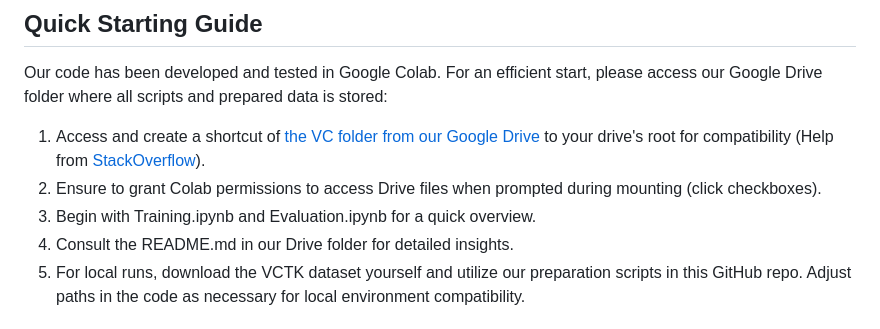
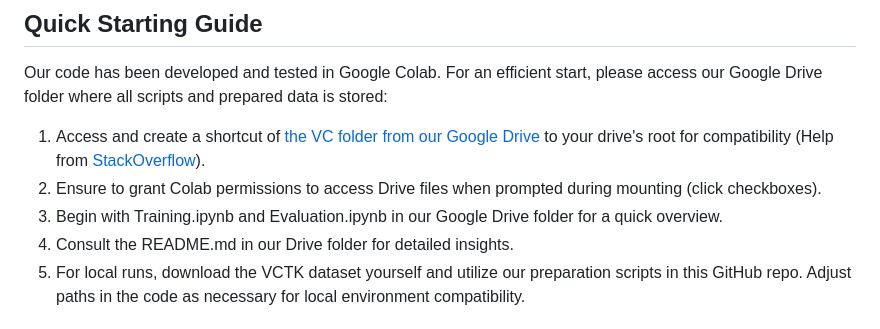
Before and after one commit to AleksandarIlievski/voice-conversion, a Markdown page: README.md, the part around the change. GitHub-like rendering.

```diff
--- a/README.md
+++ b/README.md
@@ -17,7 +17,7 @@ Our code has been developed and tested in Google Colab. For an efficient start,
 
 1. Access and create a shortcut of [the VC folder from our Google Drive](https://drive.google.com/drive/folders/1V36Ga7vsziCFcNr6wsyagdREbVFFMUI4?usp=sharing) to your drive's root for compatibility (Help from [StackOverflow](https://stackoverflow.com/questions/54351852/accessing-shared-with-me-with-colab)).
 2. Ensure to grant Colab permissions to access Drive files when prompted during mounting (click checkboxes).
-3. Begin with Training.ipynb and Evaluation.ipynb for a quick overview.
+3. Begin with Training.ipynb and Evaluation.ipynb in our Google Drive folder for a quick overview.
 4. Consult the README.md in our Drive folder for detailed insights.
 5. For local runs, download the VCTK dataset yourself and utilize our preparation scripts in this GitHub repo. Adjust paths in the code as necessary for local environment compatibility.
 
```
